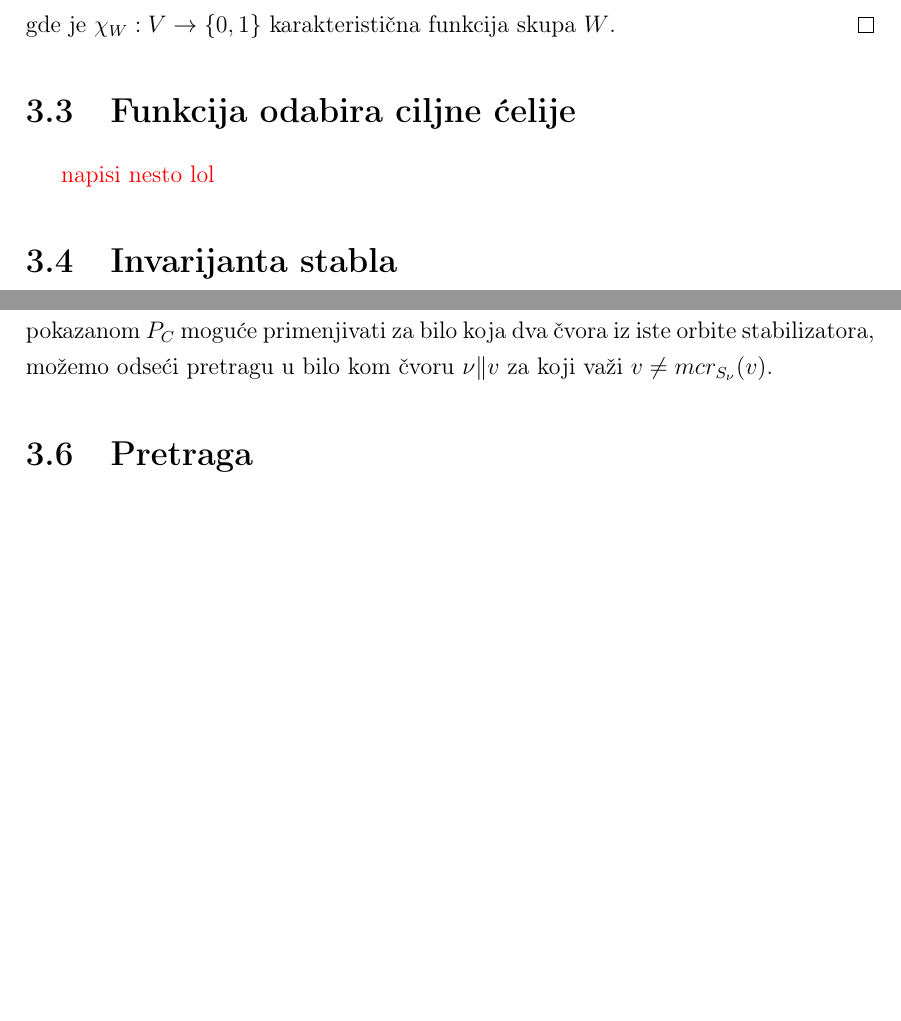
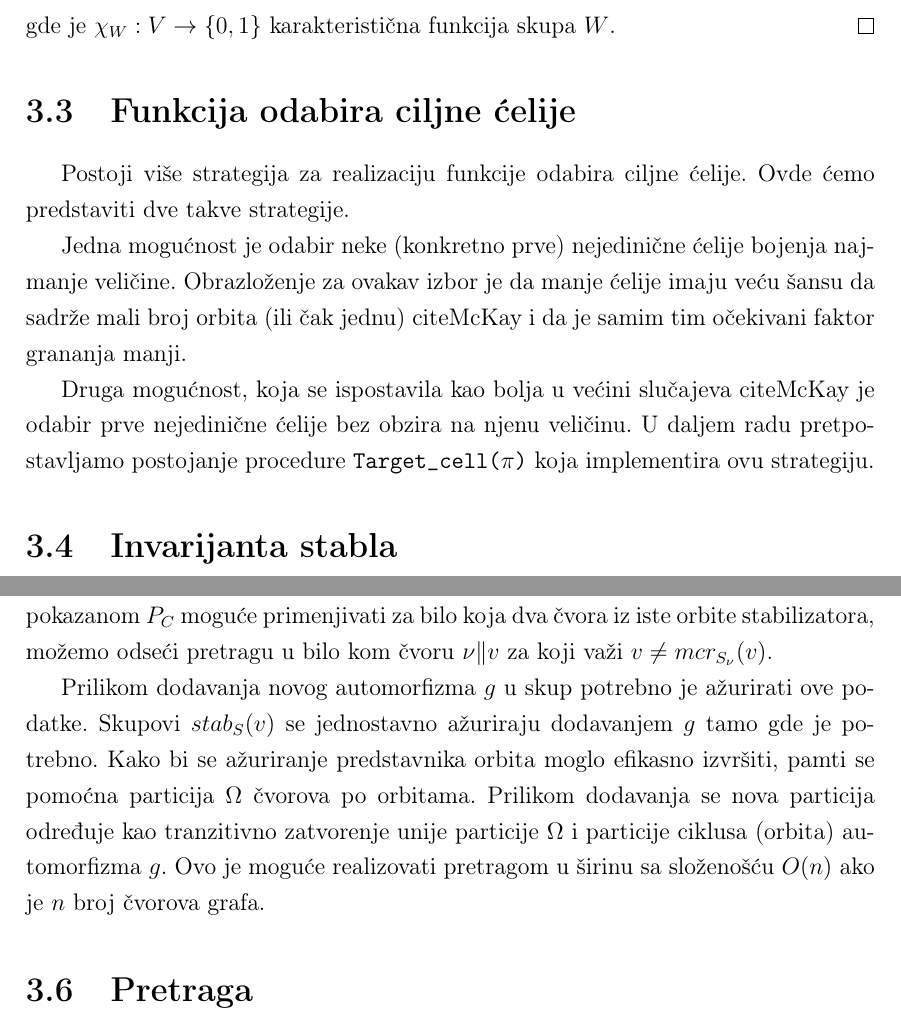
Before and after one commit to idrecun/master-thesis, a LaTeX thesis (master.tex): two parts of pages 27 and 31 of 39, joined at a grey line, cut so that both start at the same text, the shorter picture padded with empty space. The pictures show the PDF file master.pdf that the author committed with the source.

Commit message:
Add cell selection and automorphism update

```diff
--- a/master.tex
+++ b/master.tex
@@ -1509,7 +1509,18 @@
 
  \section{Funkcija odabira ciljne ćelije}
 
- {\color{red} napisi nesto lol}
+ Postoji više strategija za realizaciju funkcije odabira ciljne ćelije. Ovde
+ ćemo predstaviti dve takve strategije.
+
+ Jedna mogućnost je odabir neke (konkretno prve) nejedinične ćelije bojenja
+ najmanje veličine. Obrazloženje za ovakav izbor je da manje ćelije imaju veću
+ šansu da sadrže mali broj orbita (ili čak jednu) cite{McKay} i da je samim
+ tim očekivani faktor grananja manji.
+
+ Druga mogućnost, koja se ispostavila kao bolja u većini slučajeva cite{McKay}
+ je odabir prve nejedinične ćelije bez obzira na njenu veličinu. U daljem radu
+ pretpostavljamo postojanje procedure \texttt{Target\_cell($\pi$)} koja
+ implementira ovu strategiju.
 
  \section{Invarijanta stabla}
 
@@ -1776,6 +1787,15 @@
   Kako je prema prethodno pokazanom $P_C$ moguće primenjivati za bilo koja dva
   čvora iz iste orbite stabilizatora, možemo odseći pretragu u bilo kom čvoru
   $\nu \| v$ za koji važi $v \neq mcr_{S_\nu}(v)$.
+
+  Prilikom dodavanja novog automorfizma $g$ u skup potrebno je ažurirati ove
+  podatke. Skupovi $stab_S(v)$ se jednostavno ažuriraju dodavanjem $g$ tamo gde
+  je potrebno. Kako bi se ažuriranje predstavnika orbita moglo efikasno
+  izvršiti, pamti se pomoćna particija $\Omega$ čvorova po orbitama. Prilikom
+  dodavanja se nova particija određuje kao tranzitivno zatvorenje unije
+  particije $\Omega$ i particije ciklusa (orbita) automorfizma $g$. Ovo je moguće
+  realizovati pretragom u širinu sa složenošću $O(n)$ ako je $n$ broj
+  čvorova grafa.
 
  \section{Pretraga}
 
```
Also changed, not shown: master.pdf.
